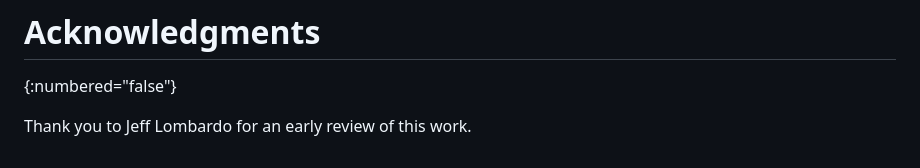
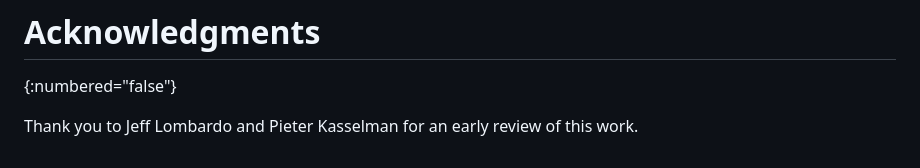
Before and after one commit to jricher/draft-richer-oauth-oob-authcode, a Markdown page: draft-richer-oauth-oob-authcode.md, the part around the change. Drawn GitHub-style.

Commit message:
add pieter to thanks

```diff
--- a/draft-richer-oauth-oob-authcode.md
+++ b/draft-richer-oauth-oob-authcode.md
@@ -198,4 +198,4 @@ This document has no IANA actions.
 # Acknowledgments
 {:numbered="false"}
 
-Thank you to Jeff Lombardo for an early review of this work.
+Thank you to Jeff Lombardo and Pieter Kasselman for an early review of this work.
```
